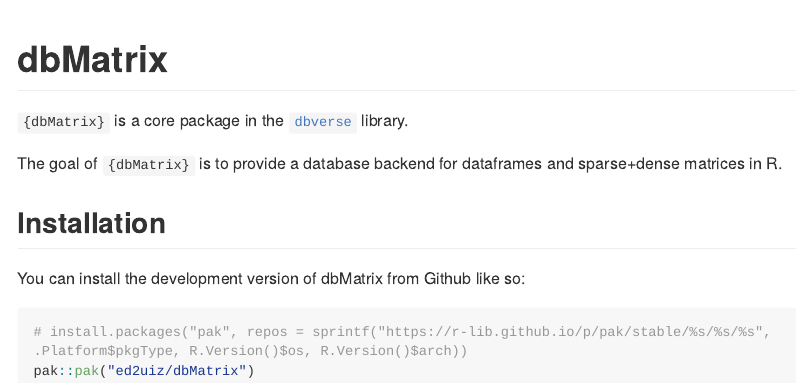
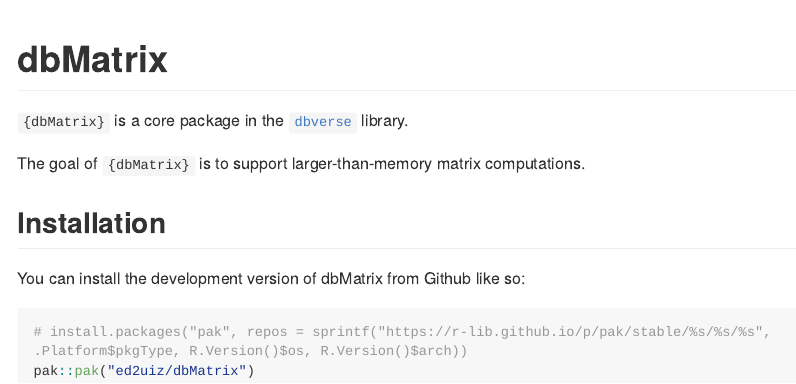
Before and after one commit to drieslab/dbMatrix, an R Markdown document (README.Rmd): the page in a window 1100 px wide, from its top. The pictures show the output file README.md that the author committed with the source, drawn offline in the style of GitHub; long lines of code are wrapped; badge pictures from the web are left out.

Commit message:
chore: update README

```diff
--- a/README.Rmd
+++ b/README.Rmd
@@ -22,7 +22,7 @@
 
 `{dbMatrix}` is a core package in the [`dbverse`](https://ed2uiz.github.io/dbverse/) library.
 
-The goal of `{dbMatrix}` is to provide a database backend for dataframes and sparse+dense matrices in R.
+The goal of `{dbMatrix}` is to support larger-than-memory matrix computations.
 
 ## Installation
 
```
Also changed, not shown: README.md.
